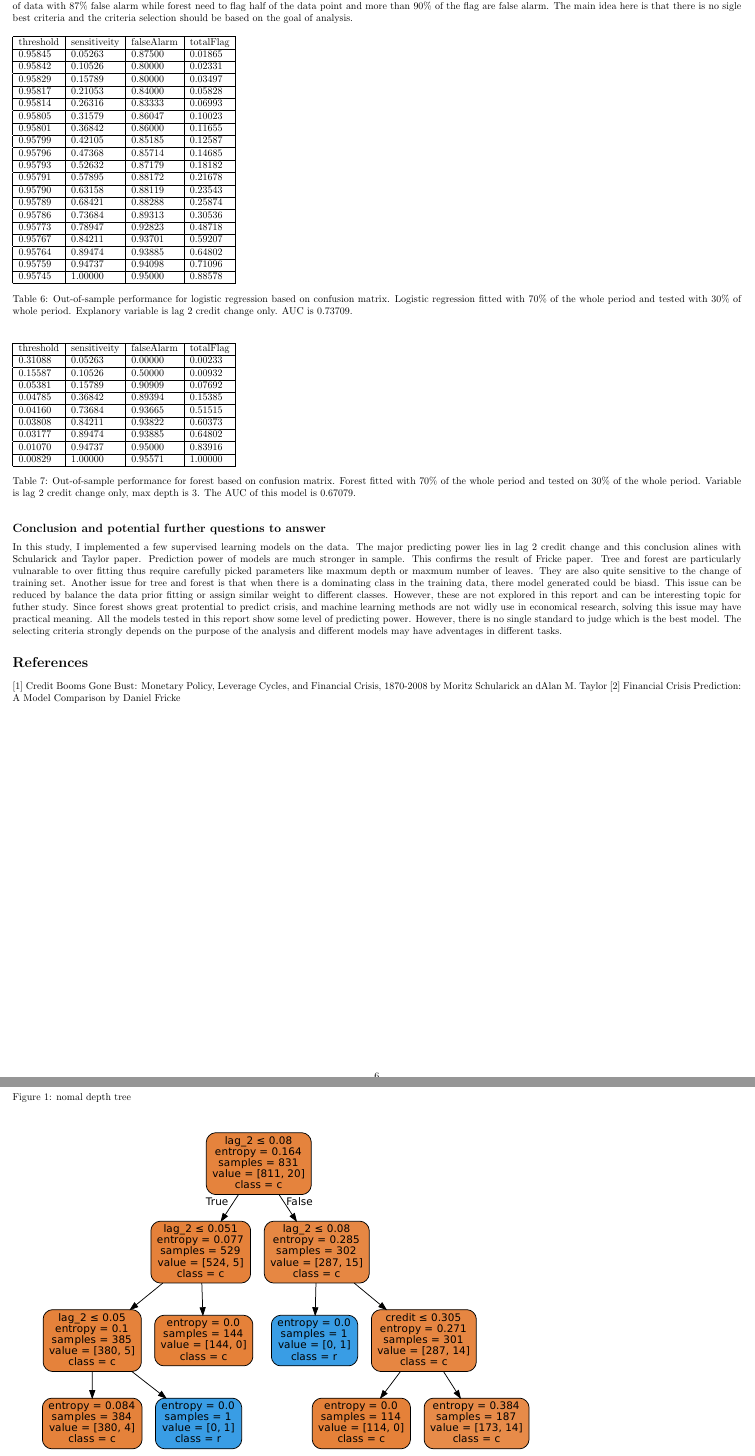
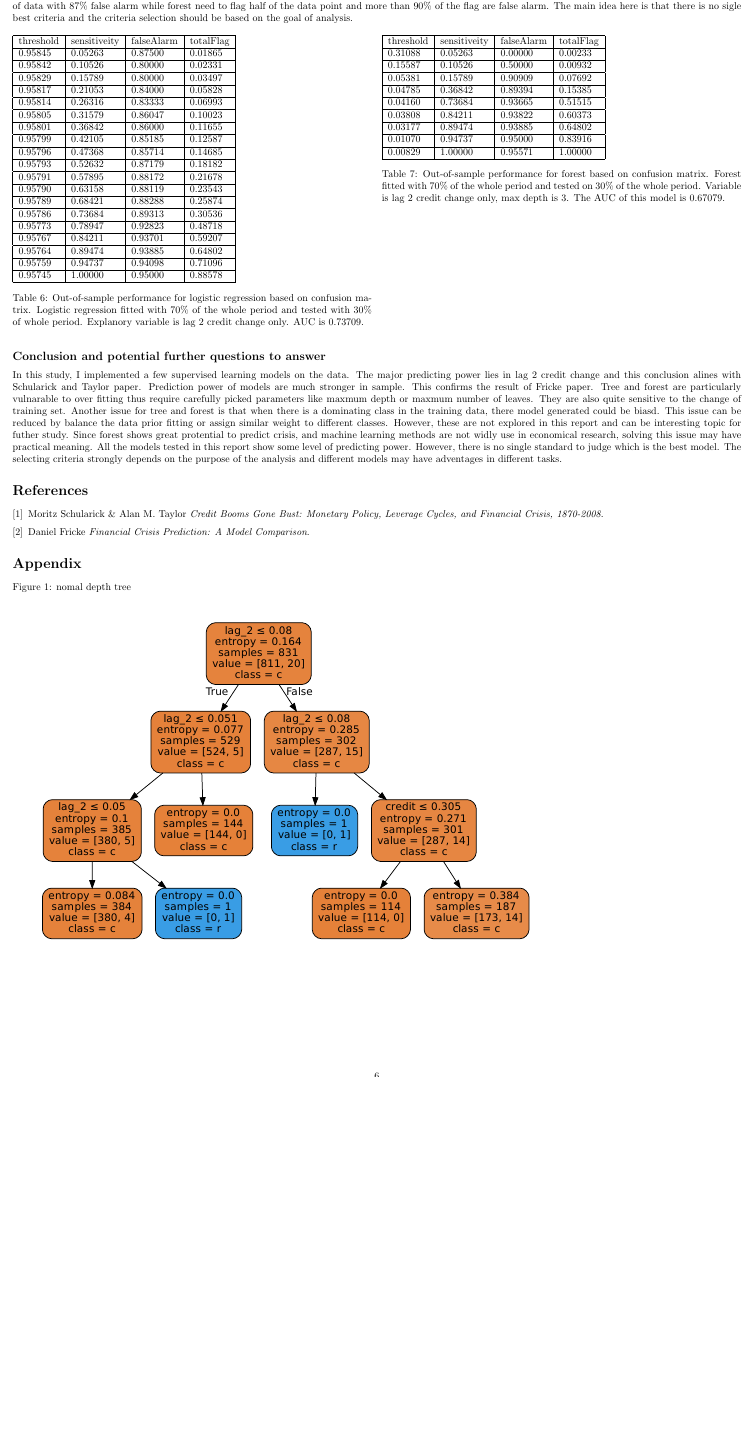
Before and after one commit to linsallyzhao/ml_assignment_1, a LaTeX document (report.tex): two parts of pages 6 and 7 of 9 before the commit and part of page 6 of 9 after it, the two joined at a grey line, cut so that both start at the same text, the shorter picture padded with empty space. Compiled offline with pdfLaTeX.

Commit message:
5 pages are great yo

```diff
--- a/report.tex
+++ b/report.tex
@@ -404,6 +404,7 @@ need to flag half of the data point and more than 90\% of the flag are
 false alarm. The main idea here is that there is no sigle best criteria
 and the criteria selection should be based on the goal of analysis.
 
+\begin{multicols}{2}
 \begin{table}[H]
         \caption{Out-of-sample performance for logistic regression based on confusion matrix.
         Logistic regression fitted with 70\% of the whole period and
@@ -475,13 +478,15 @@ However, there is no single standard to judge which is the best model.
 The selecting criteria strongly depends on the purpose of the analysis
 and different models may have adventages in different tasks.
 
-\section*{References}
+\begin{thebibliography}{9}
+\bibitem{booms}
+Moritz Schularick \& Alan M. Taylor
+\textit{Credit Booms Gone Bust: Monetary Policy, Leverage Cycles, and Financial Crisis, 1870-2008}.
 
-{[}1{]} Credit Booms Gone Bust: Monetary Policy, Leverage Cycles, and
-Financial Crisis, 1870-2008 by Moritz Schularick an dAlan M. Taylor
-{[}2{]} Financial Crisis Prediction: A Model Comparison by Daniel Fricke
-%{[}3{]} sklearn document
-%http://scikit-learn.org/stable/modules/generated/sklearn.tree.DecisionTreeClassifier.html
+\bibitem{fcp}
+Daniel Fricke
+\textit{Financial Crisis Prediction: A Model Comparison}.
+\end{thebibliography}
 
 \section*{Appendix}
 
```
Also changed, not shown: report.tex (4 more changed lines).
